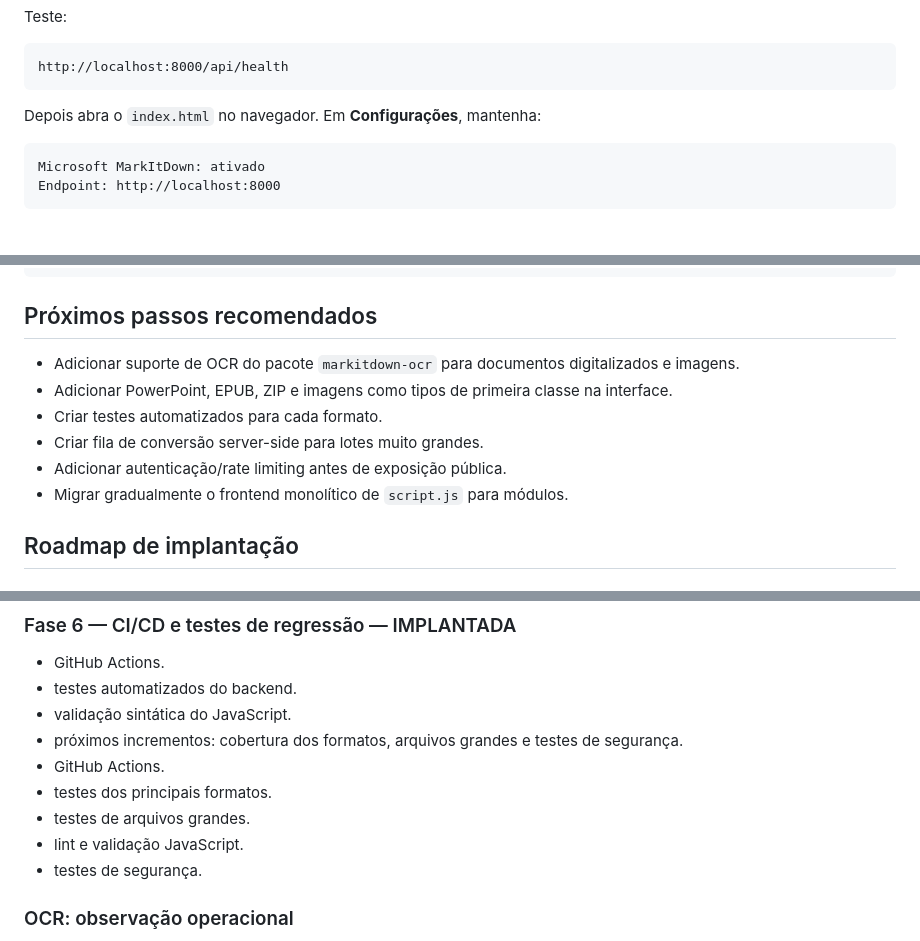
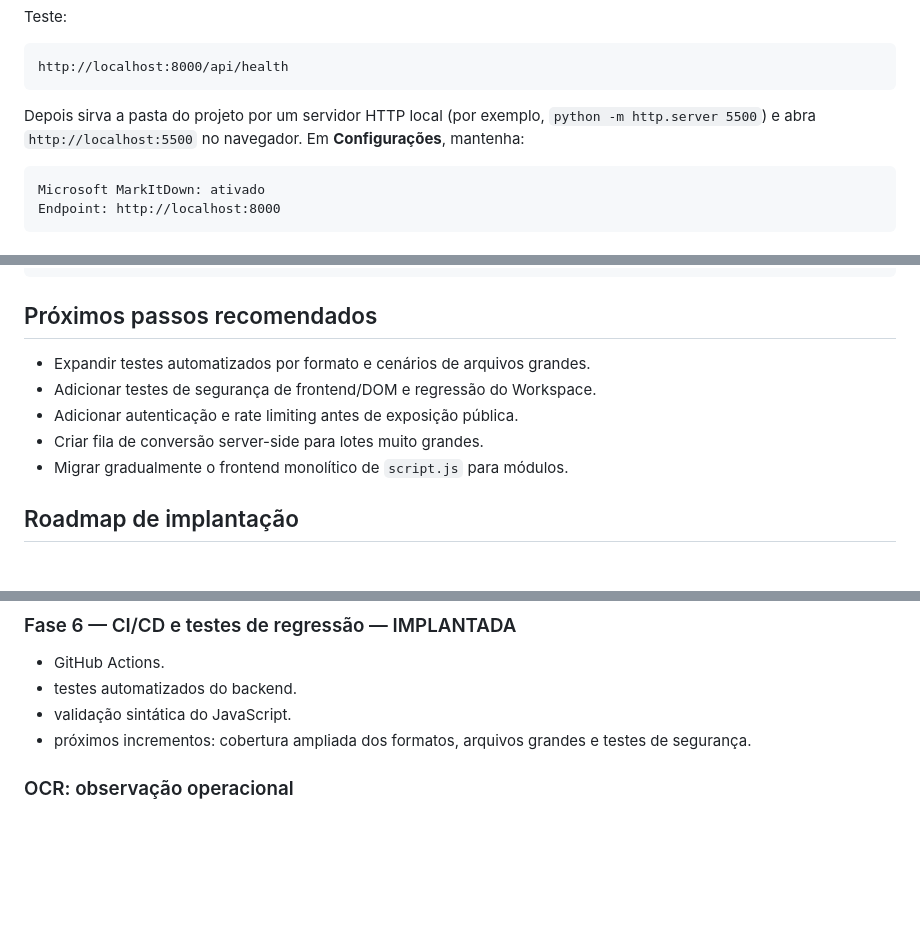
Before and after one commit to felipe11shimizu/MarkAI-Converter-v3.0-Pro, a Markdown page: README.md, 3 parts joined by grey strips. Rendered like a GitHub page; blank space fills up the shorter version.

Commit message:
docs: align roadmap and local frontend instructions

````diff
--- a/README.md
+++ b/README.md
@@ -78,7 +78,7 @@ Teste:
 http://localhost:8000/api/health
 ```
 
-Depois abra o `index.html` no navegador. Em **Configurações**, mantenha:
+Depois sirva a pasta do projeto por um servidor HTTP local (por exemplo, `python -m http.server 5500`) e abra `http://localhost:5500` no navegador. Em **Configurações**, mantenha:
 
 ```
 Microsoft MarkItDown: ativado
@@ -133,11 +133,10 @@ Download / ZIP
 
 ## Próximos passos recomendados
 
-- Adicionar suporte de OCR do pacote `markitdown-ocr` para documentos digitalizados e imagens.
-- Adicionar PowerPoint, EPUB, ZIP e imagens como tipos de primeira classe na interface.
-- Criar testes automatizados para cada formato.
+- Expandir testes automatizados por formato e cenários de arquivos grandes.
+- Adicionar testes de segurança de frontend/DOM e regressão do Workspace.
+- Adicionar autenticação e rate limiting antes de exposição pública.
 - Criar fila de conversão server-side para lotes muito grandes.
-- Adicionar autenticação/rate limiting antes de exposição pública.
 - Migrar gradualmente o frontend monolítico de `script.js` para módulos.
 
 
@@ -188,12 +187,7 @@ Dividir o `script.js` em módulos de estado, fila, parsers, serviços, merge, IA
 - GitHub Actions.
 - testes automatizados do backend.
 - validação sintática do JavaScript.
-- próximos incrementos: cobertura dos formatos, arquivos grandes e testes de segurança.
-- GitHub Actions.
-- testes dos principais formatos.
-- testes de arquivos grandes.
-- lint e validação JavaScript.
-- testes de segurança.
+- próximos incrementos: cobertura ampliada dos formatos, arquivos grandes e testes de segurança.
 
 ### OCR: observação operacional
 A documentação atual do MarkItDown recomenda restringir entradas não confiáveis e usar a API mais estreita possível; este backend usa `convert_local()` e arquivos temporários.
````
